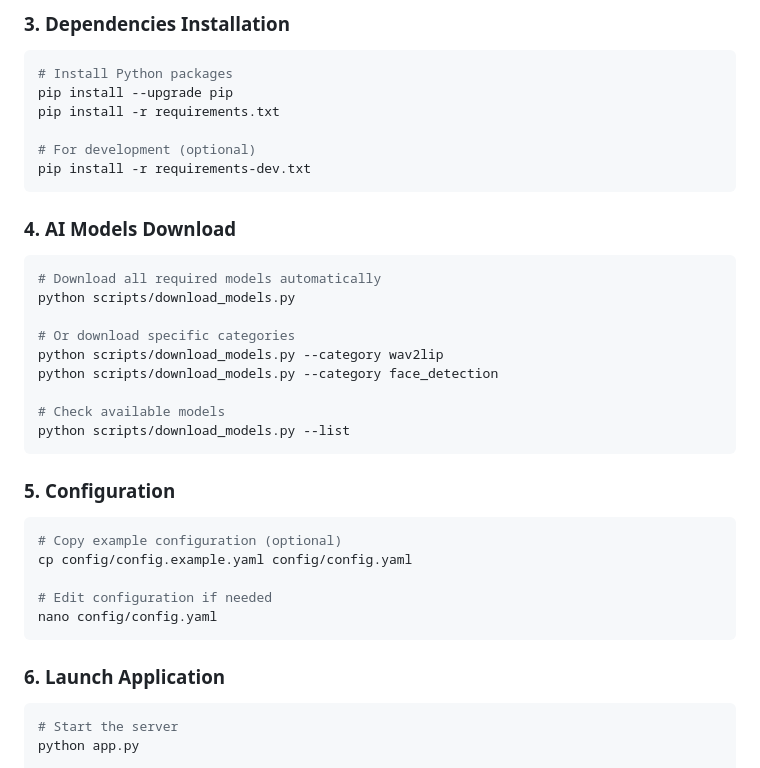
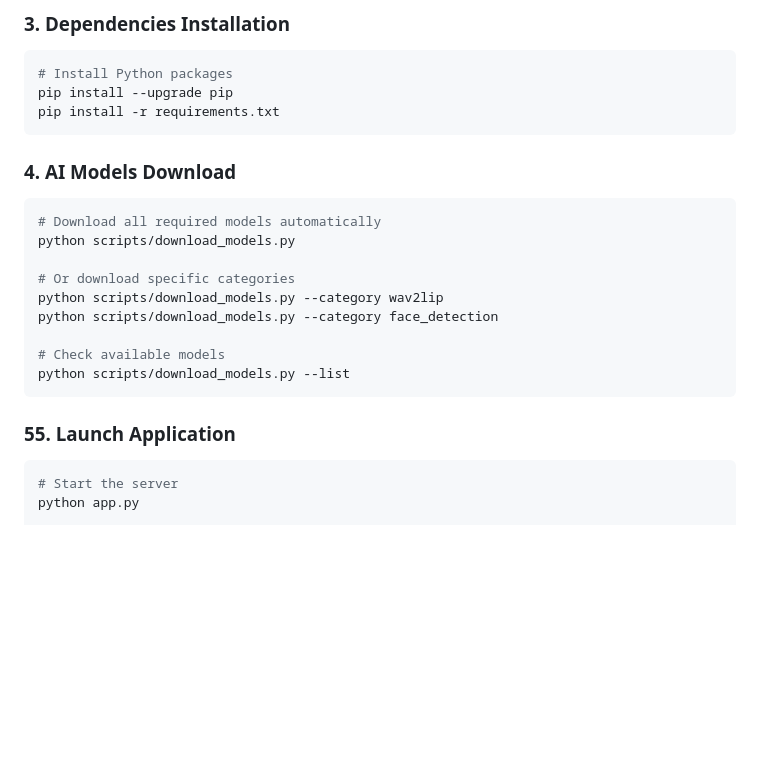
Before and after one commit to Zeres-Engel/ILLUMINUS, a Markdown page: README.md, the part around the change. Rendered like a GitHub page; blank space fills up the shorter version.

````diff
--- a/README.md
+++ b/README.md
@@ -124,9 +124,6 @@ source illuminus_env/bin/activate  # Linux/Mac
 # Install Python packages
 pip install --upgrade pip
 pip install -r requirements.txt
-
-# For development (optional)
-pip install -r requirements-dev.txt
 ```
 
 ### 4. AI Models Download
@@ -143,17 +140,7 @@ python scripts/download_models.py --category face_detection
 python scripts/download_models.py --list
 ```
 
-### 5. Configuration
-
-```bash
-# Copy example configuration (optional)
-cp config/config.example.yaml config/config.yaml
-
-# Edit configuration if needed
-nano config/config.yaml
-```
-
-### 6. Launch Application
+### 55. Launch Application
 
 ```bash
 # Start the server
````
